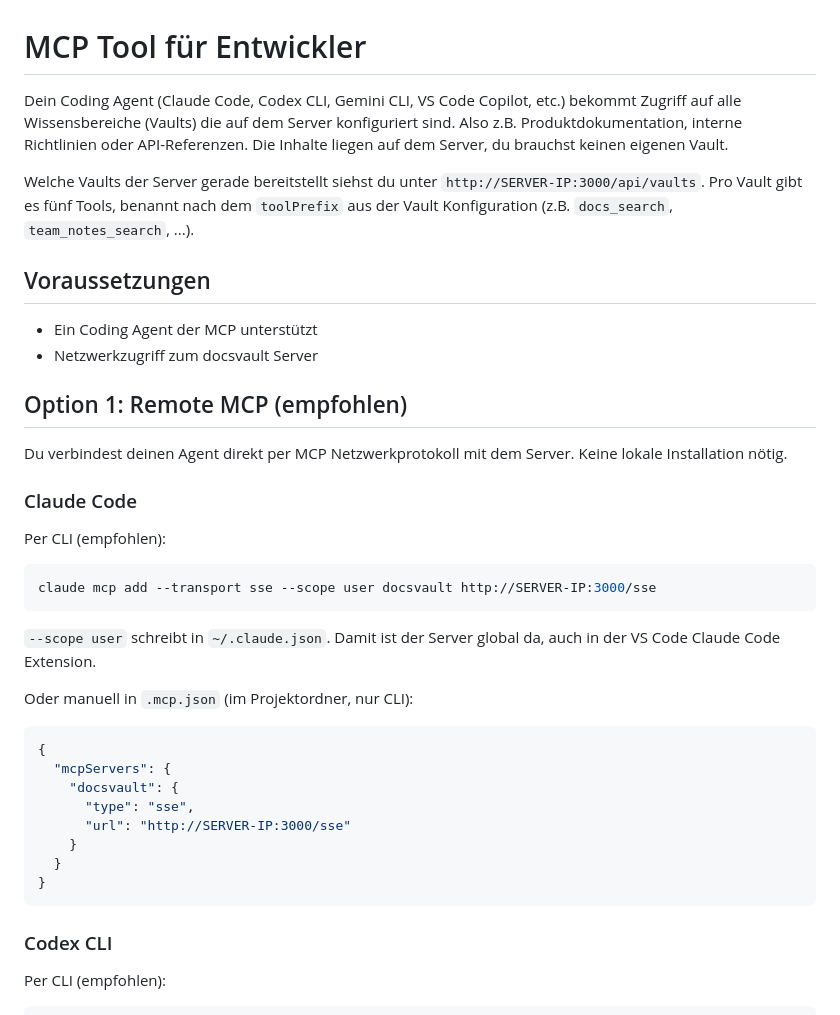
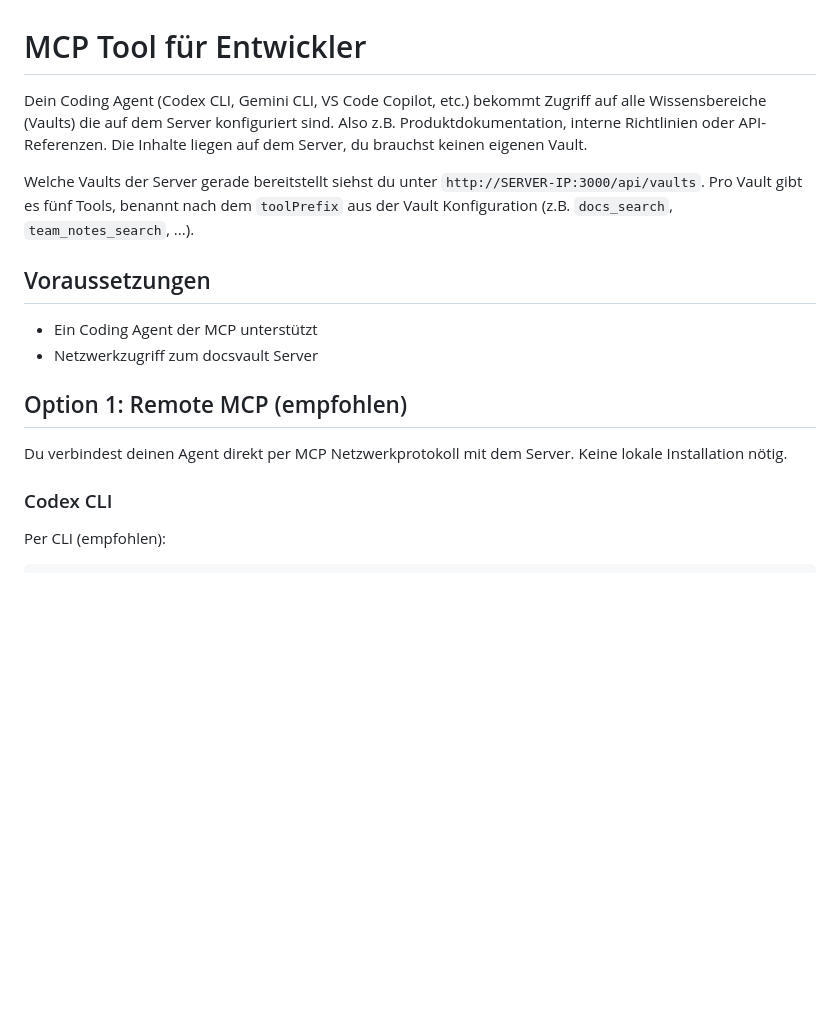
Before and after one commit to intexKluss/docsvault, a Markdown page: INSTALL-DEVELOPER.md, the part around the change. Drawn GitHub-style; blank space fills up the shorter version.

Commit message:
docs: remove Claude client setup

````diff
--- a/INSTALL-DEVELOPER.md
+++ b/INSTALL-DEVELOPER.md
@@ -1,6 +1,6 @@
 # MCP Tool für Entwickler
 
-Dein Coding Agent (Claude Code, Codex CLI, Gemini CLI, VS Code Copilot, etc.) bekommt Zugriff auf alle Wissensbereiche (Vaults) die auf dem Server konfiguriert sind. Also z.B. Produktdokumentation, interne Richtlinien oder API-Referenzen. Die Inhalte liegen auf dem Server, du brauchst keinen eigenen Vault.
+Dein Coding Agent (Codex CLI, Gemini CLI, VS Code Copilot, etc.) bekommt Zugriff auf alle Wissensbereiche (Vaults) die auf dem Server konfiguriert sind. Also z.B. Produktdokumentation, interne Richtlinien oder API-Referenzen. Die Inhalte liegen auf dem Server, du brauchst keinen eigenen Vault.
 
 Welche Vaults der Server gerade bereitstellt siehst du unter `http://SERVER-IP:3000/api/vaults`. Pro Vault gibt es fünf Tools, benannt nach dem `toolPrefix` aus der Vault Konfiguration (z.B. `docs_search`, `team_notes_search`, ...).
 
@@ -12,29 +12,6 @@ Welche Vaults der Server gerade bereitstellt siehst du unter `http://SERVER-IP:3
 ## Option 1: Remote MCP (empfohlen)
 
 Du verbindest deinen Agent direkt per MCP Netzwerkprotokoll mit dem Server. Keine lokale Installation nötig.
-
-### Claude Code
-
-Per CLI (empfohlen):
-
-```bash
-claude mcp add --transport sse --scope user docsvault http://SERVER-IP:3000/sse
-```
-
-`--scope user` schreibt in `~/.claude.json`. Damit ist der Server global da, auch in der VS Code Claude Code Extension.
-
-Oder manuell in `.mcp.json` (im Projektordner, nur CLI):
-
-```json
-{
-  "mcpServers": {
-    "docsvault": {
-      "type": "sse",
-      "url": "http://SERVER-IP:3000/sse"
-    }
-  }
-}
-```
 
 ### Codex CLI
 
````
